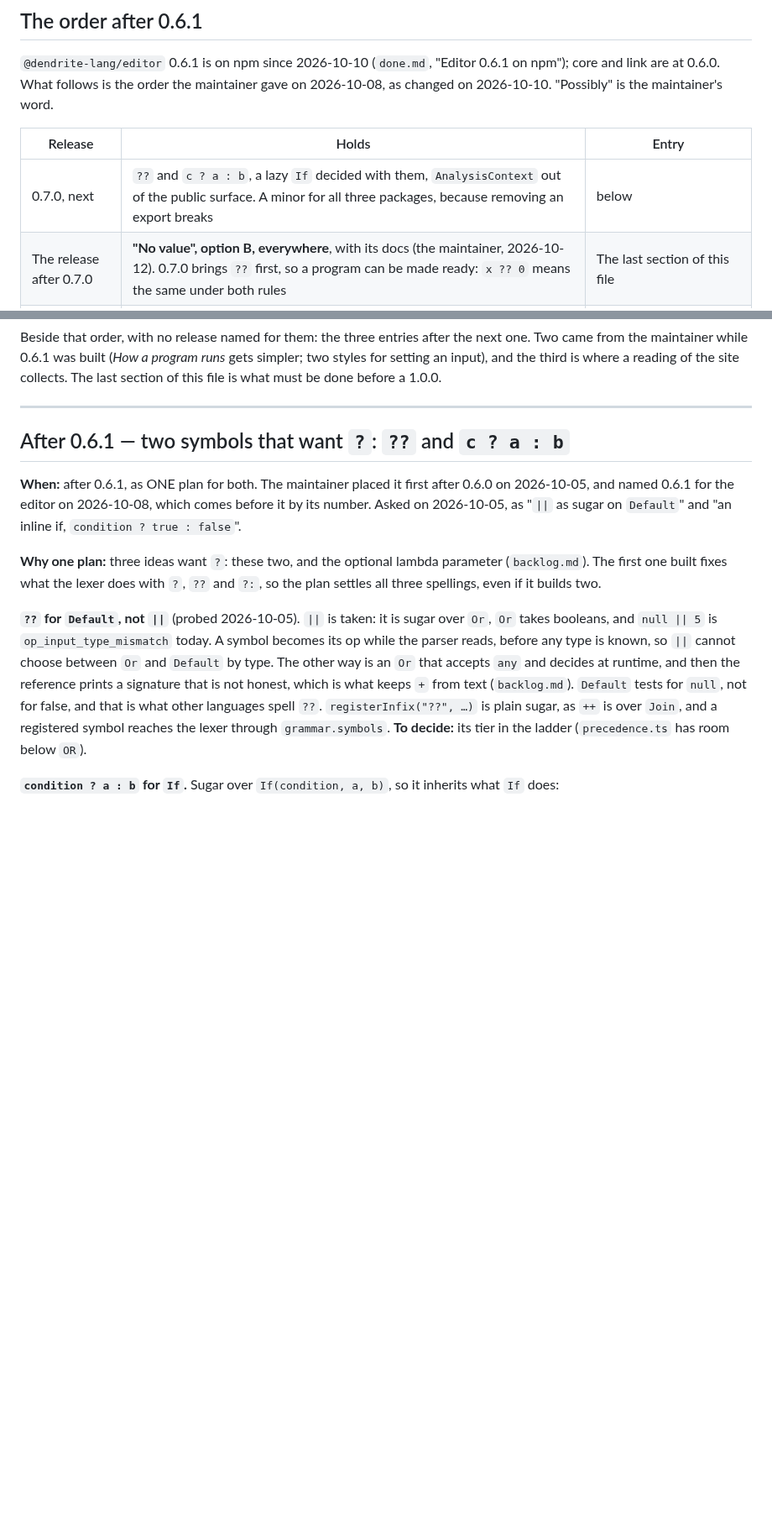
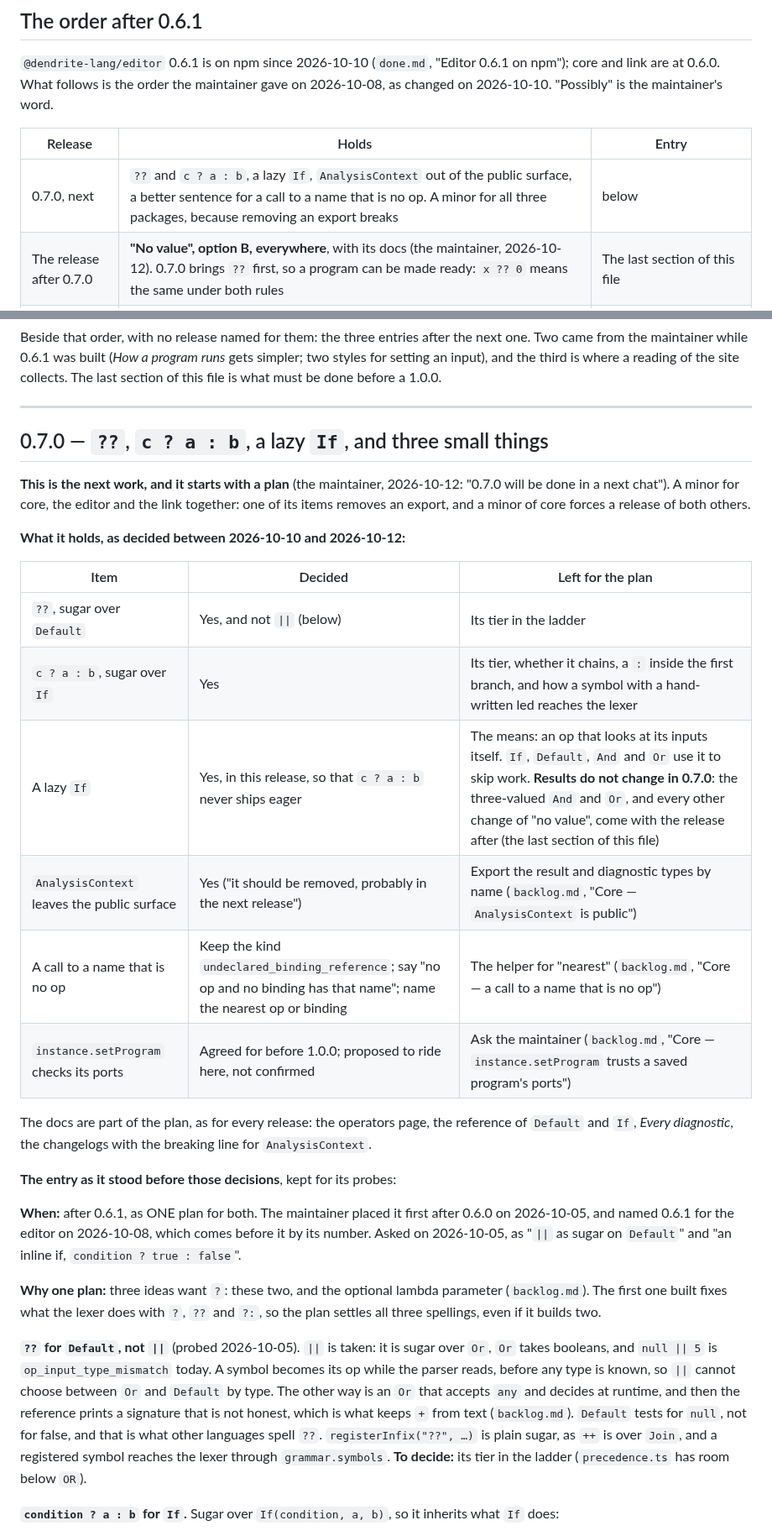
Before and after one commit to IJIJI/Dendrite, a Markdown page: .docs/todo.md, 2 parts joined by grey strips. Shown at 84% size. Drawn GitHub-style; blank space fills up the shorter version.

Commit message:
docs: the 0.7.0 entry as decided, for the handoff

```diff
--- a/.docs/todo.md
+++ b/.docs/todo.md
@@ -14,7 +14,7 @@ changed on 2026-10-10. "Possibly" is the maintainer's word.
 
 | Release | Holds | Entry |
 | --- | --- | --- |
-| 0.7.0, next | `??` and `c ? a : b`, a lazy `If` decided with them, `AnalysisContext` out of the public surface. A minor for all three packages, because removing an export breaks | below |
+| 0.7.0, next | `??` and `c ? a : b`, a lazy `If`, `AnalysisContext` out of the public surface, a better sentence for a call to a name that is no op. A minor for all three packages, because removing an export breaks | below |
 | The release after 0.7.0 | **"No value", option B, everywhere**, with its docs (the maintainer, 2026-10-12). 0.7.0 brings `??` first, so a program can be made ready: `x ?? 0` means the same under both rules | The last section of this file |
 | Soon after | **The visual (Rete) half starts, with a plan.** The maintainer, 2026-10-10: "it will become harder to implement the more we wait" | `backlog.md`, "Editor — the visual (Rete) half" |
 | After 0.7 | Union types, `A \| B` (the maintainer, 2026-10-10; it was "0.7, possibly") | `backlog.md`, "Language — union types" |
@@ -27,7 +27,28 @@ of this file is what must be done before a 1.0.0.
 
 ---
 
-## After 0.6.1 — two symbols that want `?`: `??` and `c ? a : b`
+## 0.7.0 — `??`, `c ? a : b`, a lazy `If`, and three small things
+
+**This is the next work, and it starts with a plan** (the maintainer, 2026-10-12: "0.7.0 will
+be done in a next chat"). A minor for core, the editor and the link together: one of its items
+removes an export, and a minor of core forces a release of both others.
+
+**What it holds, as decided between 2026-10-10 and 2026-10-12:**
+
+| Item | Decided | Left for the plan |
+| --- | --- | --- |
+| `??`, sugar over `Default` | Yes, and not `\|\|` (below) | Its tier in the ladder |
+| `c ? a : b`, sugar over `If` | Yes | Its tier, whether it chains, a `:` inside the first branch, and how a symbol with a hand-written led reaches the lexer |
+| A lazy `If` | Yes, in this release, so that `c ? a : b` never ships eager | The means: an op that looks at its inputs itself. `If`, `Default`, `And` and `Or` use it to skip work. **Results do not change in 0.7.0**: the three-valued `And` and `Or`, and every other change of "no value", come with the release after (the last section of this file) |
+| `AnalysisContext` leaves the public surface | Yes ("it should be removed, probably in the next release") | Export the result and diagnostic types by name (`backlog.md`, "Core — `AnalysisContext` is public") |
+| A call to a name that is no op | Keep the kind `undeclared_binding_reference`; say "no op and no binding has that name"; name the nearest op or binding | The helper for "nearest" (`backlog.md`, "Core — a call to a name that is no op") |
+| `instance.setProgram` checks its ports | Agreed for before 1.0.0; proposed to ride here, not confirmed | Ask the maintainer (`backlog.md`, "Core — `instance.setProgram` trusts a saved program's ports") |
+
+The docs are part of the plan, as for every release: the operators page, the reference of
+`Default` and `If`, *Every diagnostic*, the changelogs with the breaking line for
+`AnalysisContext`.
+
+**The entry as it stood before those decisions**, kept for its probes:
 
 **When:** after 0.6.1, as ONE plan for both. The maintainer placed it first after 0.6.0 on
 2026-10-05, and named 0.6.1 for the editor on 2026-10-08, which comes before it by its number.
```
